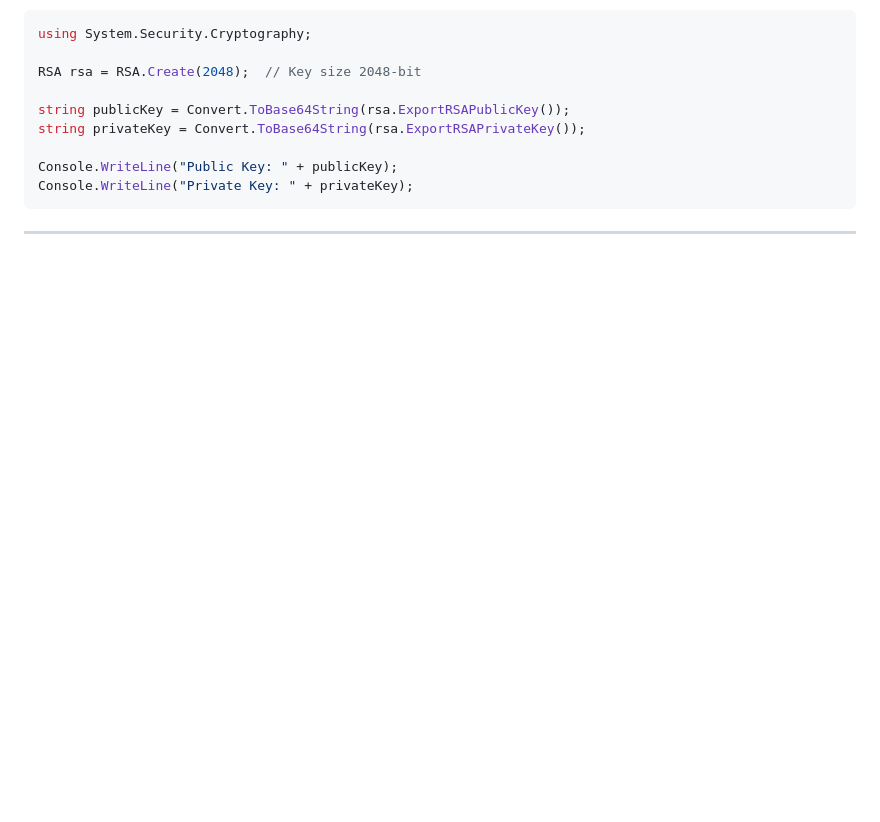
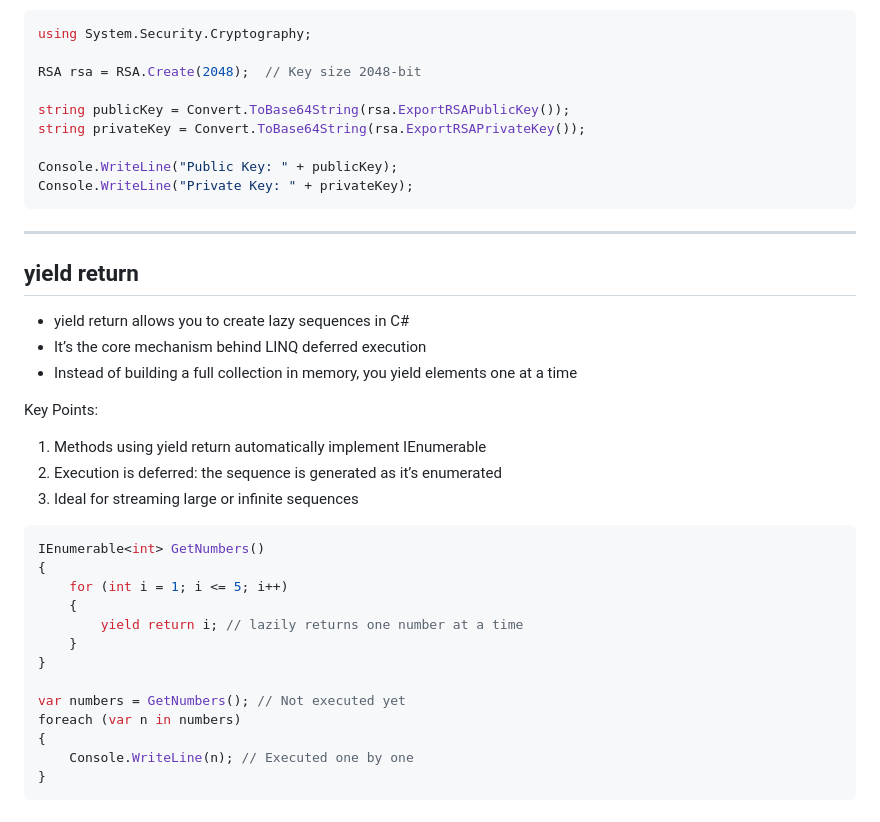
Before and after one commit to Ronakthesiya/Notes, a Markdown page: C#/basics.md, the part around the change printed below. GitHub-like rendering; blank space fills up the shorter version.

Commit message:
yield return added

````diff
--- a/C#/basics.md
+++ b/C#/basics.md
@@ -1806,3 +1835,31 @@ Console.WriteLine("Public Key: " + publicKey);
 Console.WriteLine("Private Key: " + privateKey);
 ```
 ---
+
+## yield return
+
+- yield return allows you to create lazy sequences in C#
+- It’s the core mechanism behind LINQ deferred execution
+- Instead of building a full collection in memory, you yield elements one at a time
+
+Key Points:
+1. Methods using yield return automatically implement IEnumerable<T>
+2. Execution is deferred: the sequence is generated as it’s enumerated
+3. Ideal for streaming large or infinite sequences
+
+
+```c#
+IEnumerable<int> GetNumbers()
+{
+    for (int i = 1; i <= 5; i++)
+    {
+        yield return i; // lazily returns one number at a time
+    }
+}
+
+var numbers = GetNumbers(); // Not executed yet
+foreach (var n in numbers)
+{
+    Console.WriteLine(n); // Executed one by one
+}
+```
````
Also changed, not shown: other parts of C#/basics.md (+29 -0 lines).
